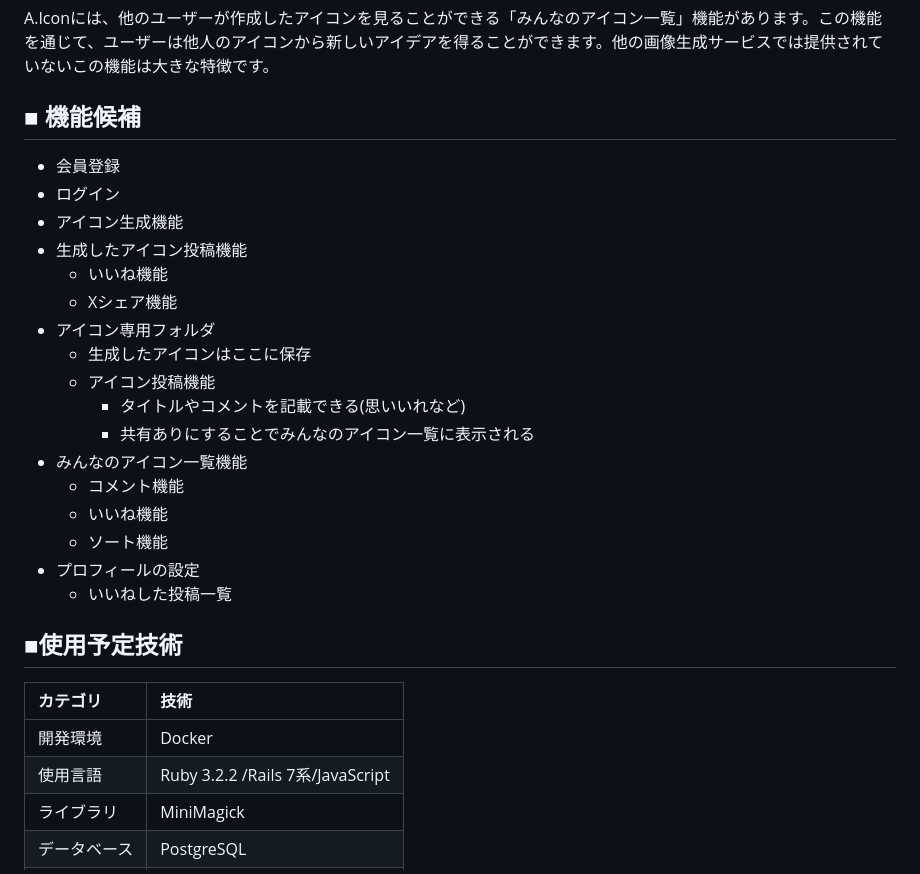
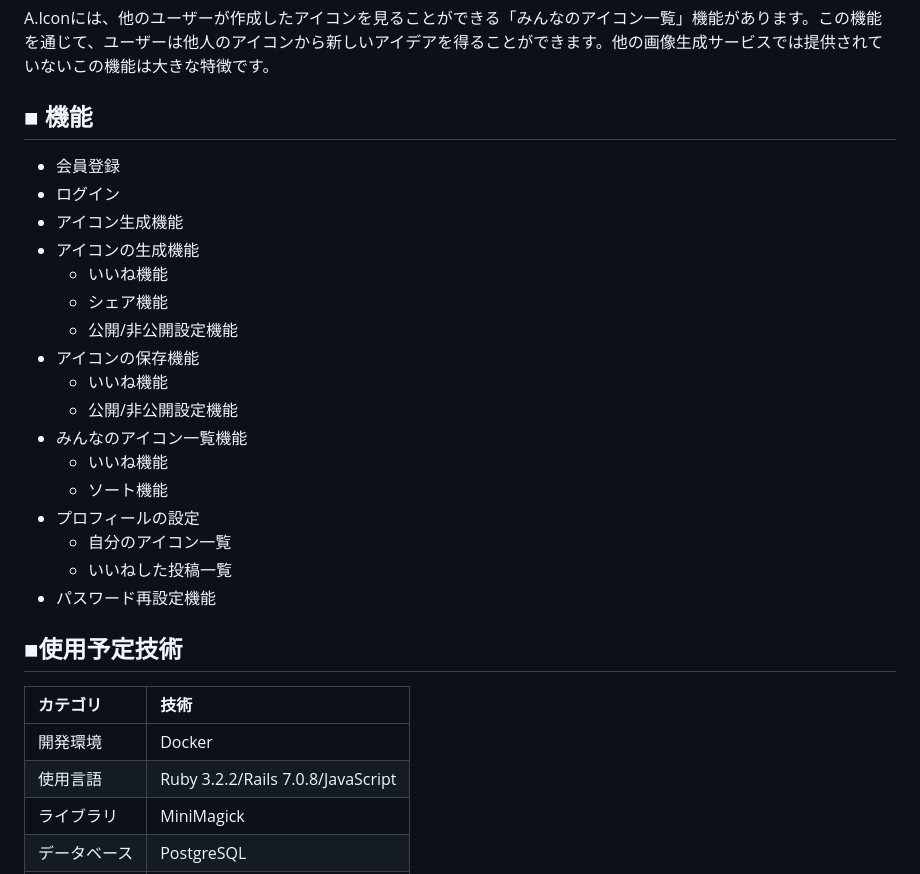
Before and after one commit to takuya4520/aicon-app, a Markdown page: README.md, the part around the change printed below. Drawn GitHub-style.

```diff
--- a/README.md
+++ b/README.md
@@ -38,31 +38,31 @@ A.Iconは、SNSプロフィール画像などで頻繁に使用される円形
 ### ・みんなのアイコン一覧を通じたアイデアの共有
 A.Iconには、他のユーザーが作成したアイコンを見ることができる「みんなのアイコン一覧」機能があります。この機能を通じて、ユーザーは他人のアイコンから新しいアイデアを得ることができます。他の画像生成サービスでは提供されていないこの機能は大きな特徴です。
 
-## ■ 機能候補
+## ■ 機能
 * 会員登録
 * ログイン
 * アイコン生成機能
-* 生成したアイコン投稿機能
+* アイコンの生成機能
   * いいね機能
-  * Xシェア機能
-* アイコン専用フォルダ
-  * 生成したアイコンはここに保存
-  * アイコン投稿機能
-    * タイトルやコメントを記載できる(思いいれなど)
-    * 共有ありにすることでみんなのアイコン一覧に表示される
+  * シェア機能
+  * 公開/非公開設定機能
+* アイコンの保存機能
+  * いいね機能
+  * 公開/非公開設定機能
 * みんなのアイコン一覧機能
-  * コメント機能
   * いいね機能
   * ソート機能
 * プロフィールの設定
+  *  自分のアイコン一覧
   *  いいねした投稿一覧
+* パスワード再設定機能
 
 
 ## ■使用予定技術
 |カテゴリ|技術|
 |:-------------|:------------|
 |開発環境|Docker|
-|使用言語|Ruby 3.2.2 /Rails 7系/JavaScript|
+|使用言語|Ruby 3.2.2/Rails 7.0.8/JavaScript|
 |ライブラリ|MiniMagick|
 |データベース|PostgreSQL|
 |インフラ| Render|
```
Also changed, not shown: other parts of README.md (+5 -5 lines).
